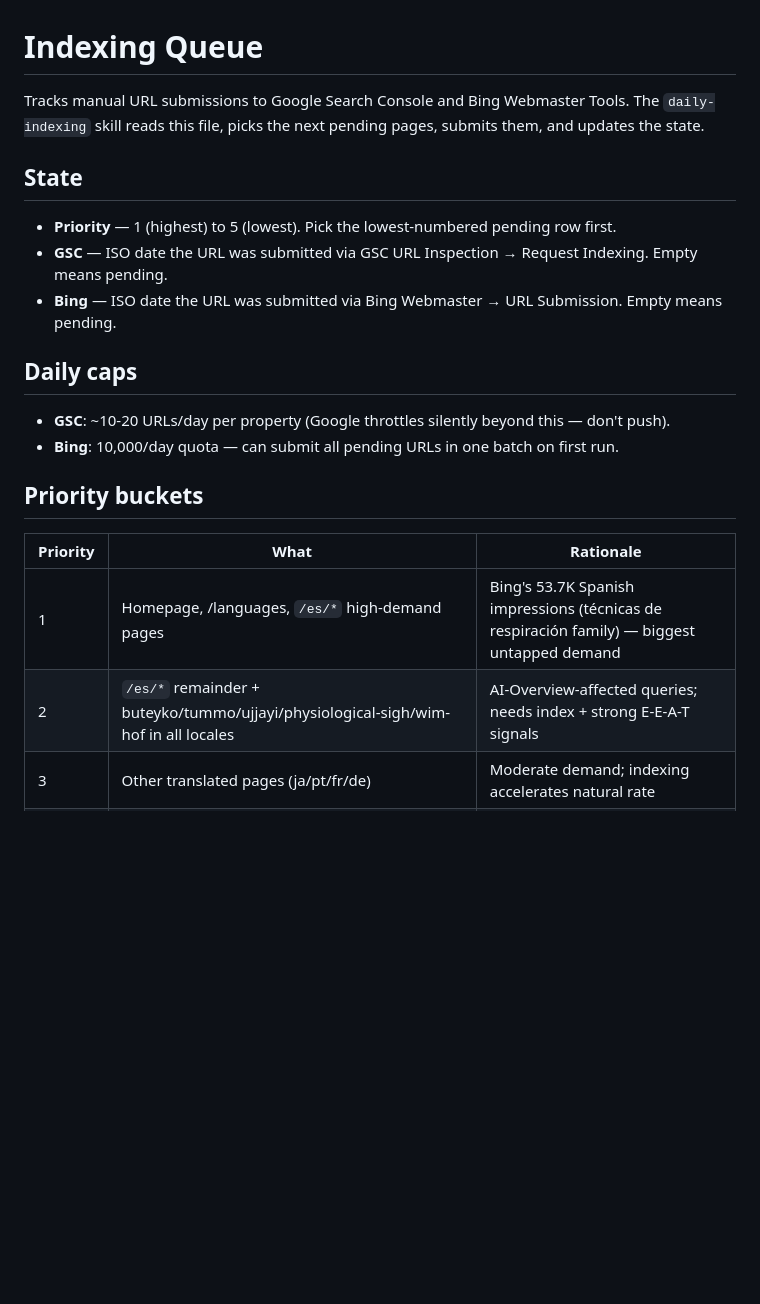
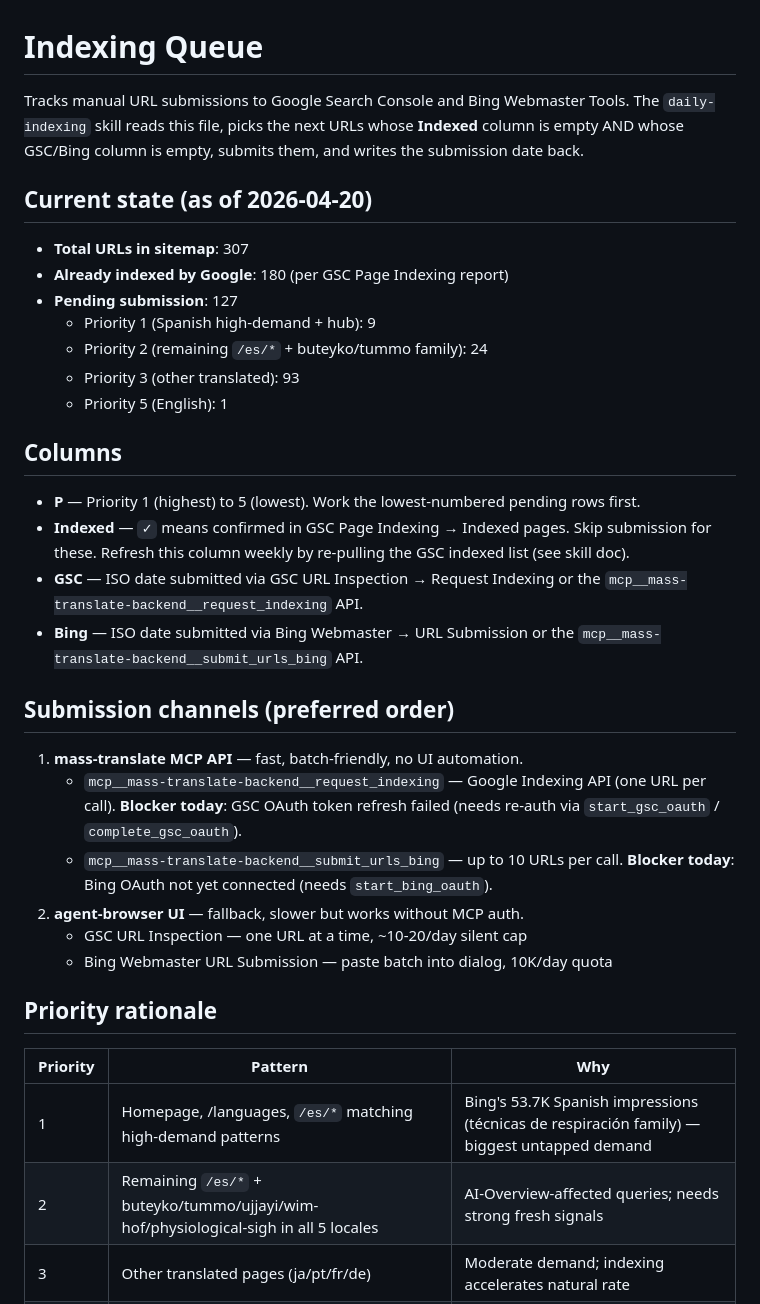
Before and after one commit to abiassi/deepbreathing, a Markdown page: docs/indexing-queue.md, the part around one of its changes. Drawn GitHub-style; blank space fills up the shorter version.

```diff
--- a/docs/indexing-queue.md
+++ b/docs/indexing-queue.md
@@ -1,26 +1,42 @@
 # Indexing Queue
 
 Tracks manual URL submissions to Google Search Console and Bing Webmaster Tools.
-The `daily-indexing` skill reads this file, picks the next pending pages, submits
-them, and updates the state.
+The `daily-indexing` skill reads this file, picks the next URLs whose **Indexed**
+column is empty AND whose GSC/Bing column is empty, submits them, and writes the
+submission date back.
 
-## State
+## Current state (as of 2026-04-20)
 
-- **Priority** — 1 (highest) to 5 (lowest). Pick the lowest-numbered pending row first.
-- **GSC** — ISO date the URL was submitted via GSC URL Inspection → Request Indexing. Empty means pending.
-- **Bing** — ISO date the URL was submitted via Bing Webmaster → URL Submission. Empty means pending.
+- **Total URLs in sitemap**: 307
+- **Already indexed by Google**: 180 (per GSC Page Indexing report)
+- **Pending submission**: 127
+  - Priority 1 (Spanish high-demand + hub): 9
+  - Priority 2 (remaining `/es/*` + buteyko/tummo family): 24
+  - Priority 3 (other translated): 93
+  - Priority 5 (English): 1
 
-## Daily caps
+## Columns
 
-- **GSC**: ~10-20 URLs/day per property (Google throttles silently beyond this — don't push).
-- **Bing**: 10,000/day quota — can submit all pending URLs in one batch on first run.
+- **P** — Priority 1 (highest) to 5 (lowest). Work the lowest-numbered pending rows first.
+- **Indexed** — `✓` means confirmed in GSC Page Indexing → Indexed pages. Skip submission for these. Refresh this column weekly by re-pulling the GSC indexed list (see skill doc).
+- **GSC** — ISO date submitted via GSC URL Inspection → Request Indexing or the `mcp__mass-translate-backend__request_indexing` API.
+- **Bing** — ISO date submitted via Bing Webmaster → URL Submission or the `mcp__mass-translate-backend__submit_urls_bing` API.
 
-## Priority buckets
+## Submission channels (preferred order)
 
-| Priority | What | Rationale |
+1. **mass-translate MCP API** — fast, batch-friendly, no UI automation.
+   - `mcp__mass-translate-backend__request_indexing` — Google Indexing API (one URL per call). **Blocker today**: GSC OAuth token refresh failed (needs re-auth via `start_gsc_oauth` / `complete_gsc_oauth`).
+   - `mcp__mass-translate-backend__submit_urls_bing` — up to 10 URLs per call. **Blocker today**: Bing OAuth not yet connected (needs `start_bing_oauth`).
+2. **agent-browser UI** — fallback, slower but works without MCP auth.
+   - GSC URL Inspection — one URL at a time, ~10-20/day silent cap
+   - Bing Webmaster URL Submission — paste batch into dialog, 10K/day quota
+
+## Priority rationale
+
+| Priority | Pattern | Why |
 |---|---|---|
-| 1 | Homepage, /languages, `/es/*` high-demand pages | Bing's 53.7K Spanish impressions (técnicas de respiración family) — biggest untapped demand |
-| 2 | `/es/*` remainder + buteyko/tummo/ujjayi/physiological-sigh/wim-hof in all locales | AI-Overview-affected queries; needs index + strong E-E-A-T signals |
+| 1 | Homepage, /languages, `/es/*` matching high-demand patterns | Bing's 53.7K Spanish impressions (técnicas de respiración family) — biggest untapped demand |
+| 2 | Remaining `/es/*` + buteyko/tummo/ujjayi/wim-hof/physiological-sigh in all 5 locales | AI-Overview-affected queries; needs strong fresh signals |
 | 3 | Other translated pages (ja/pt/fr/de) | Moderate demand; indexing accelerates natural rate |
 | 5 | English pages | Mostly already indexed; low marginal value |
 
```
Also changed, not shown: other parts of docs/indexing-queue.md (+309 -309 lines), 1 other file.
